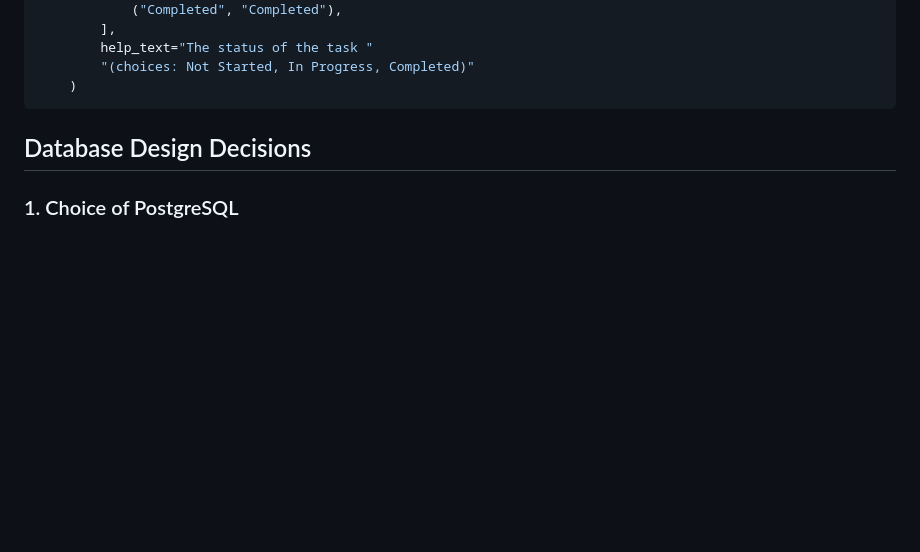
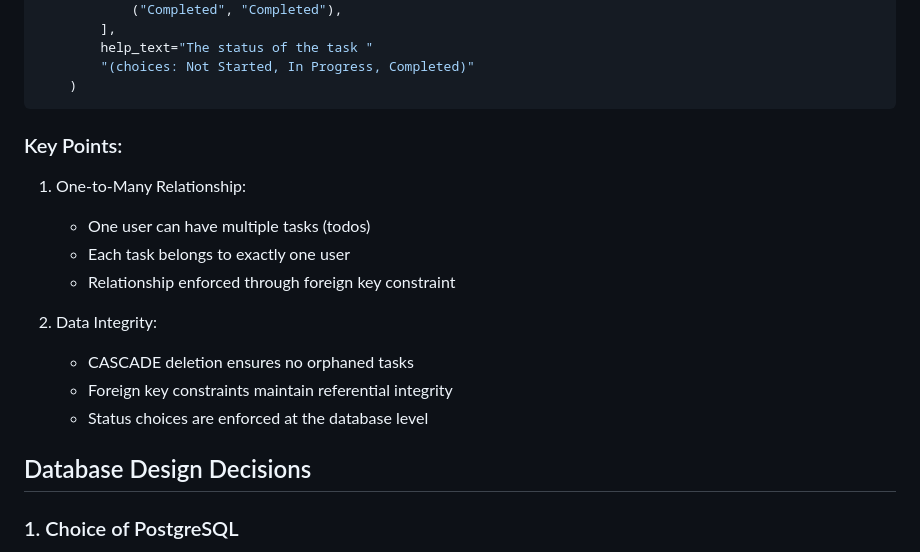
Before and after one commit to Tedbot2000/todo-genie, a Markdown page: README.md, the part around one of its changes. GitHub-like rendering; blank space fills up the shorter version.

Commit message:
docs: Update README.md

````diff
--- a/README.md
+++ b/README.md
@@ -164,6 +134,18 @@ status = models.CharField(
         "(choices: Not Started, In Progress, Completed)"
     )
 ```
+
+### Key Points:
+1. One-to-Many Relationship:
+   - One user can have multiple tasks (todos)
+   - Each task belongs to exactly one user
+   - Relationship enforced through foreign key constraint
+
+2. Data Integrity:
+   - CASCADE deletion ensures no orphaned tasks
+   - Foreign key constraints maintain referential integrity
+   - Status choices are enforced at the database level
+
 
 ## Database Design Decisions
 
````
Also changed, not shown: other parts of README.md (+1 -31 lines).
